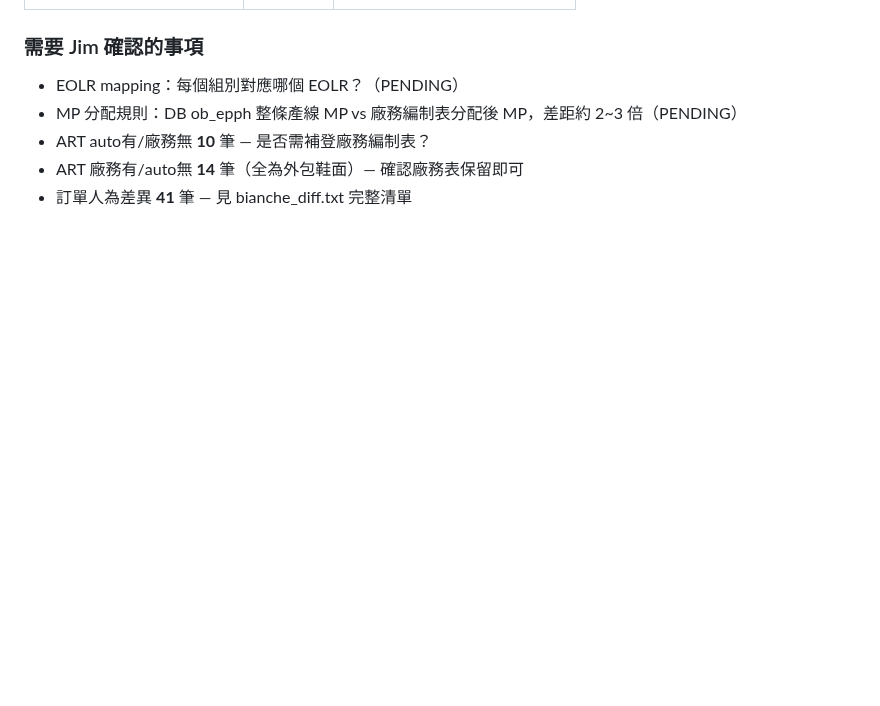
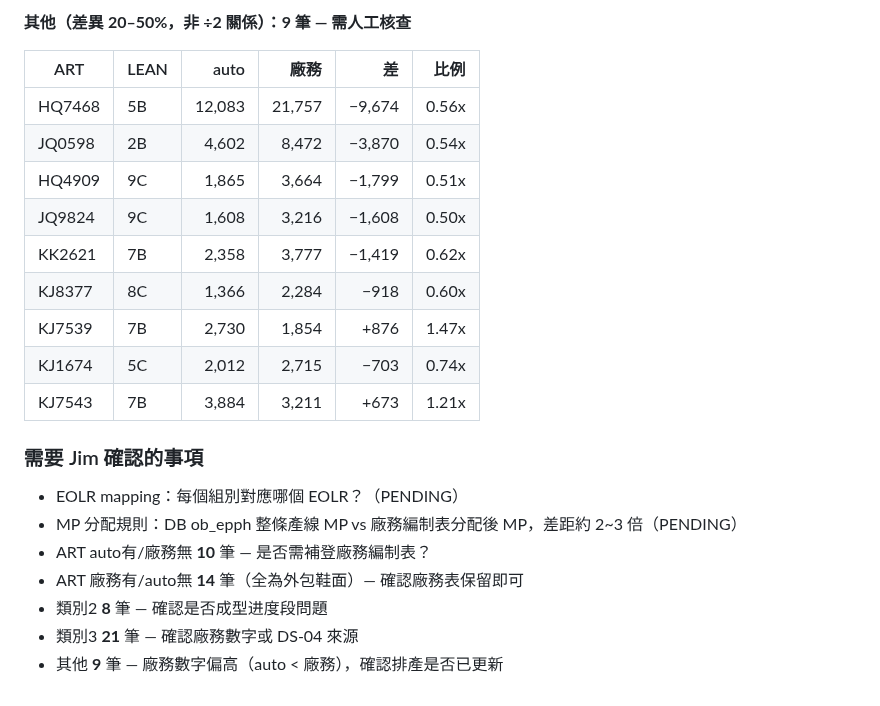
Before and after one commit to nethinetkimo01-afk/smartpn-atlas-core, a Markdown page: 00_HANDOFF/24_DATA_SYSTEM.md, the part around one of its changes. Rendered like a GitHub page; blank space fills up the shorter version.

```diff
--- a/00_HANDOFF/24_DATA_SYSTEM.md
+++ b/00_HANDOFF/24_DATA_SYSTEM.md
@@ -492,7 +548,23 @@ API endpoints:
+**其他（差異 20–50%，非 ÷2 關係）：9 筆 — 需人工核查**
+
+| ART | LEAN | auto | 廠務 | 差 | 比例 |
+|-----|------|-----:|-----:|---:|-----:|
+| HQ7468 | 5B | 12,083 | 21,757 | −9,674 | 0.56x |
+| JQ0598 | 2B | 4,602 | 8,472 | −3,870 | 0.54x |
+| HQ4909 | 9C | 1,865 | 3,664 | −1,799 | 0.51x |
+| JQ9824 | 9C | 1,608 | 3,216 | −1,608 | 0.50x |
+| KK2621 | 7B | 2,358 | 3,777 | −1,419 | 0.62x |
+| KJ8377 | 8C | 1,366 | 2,284 | −918 | 0.60x |
+| KJ7539 | 7B | 2,730 | 1,854 | +876 | 1.47x |
+| KJ1674 | 5C | 2,012 | 2,715 | −703 | 0.74x |
+| KJ7543 | 7B | 3,884 | 3,211 | +673 | 1.21x |
+
 ### 需要 Jim 確認的事項
 
 - EOLR mapping：每個組別對應哪個 EOLR？（PENDING）
 - MP 分配規則：DB ob_epph 整條產線 MP vs 廠務編制表分配後 MP，差距約 2~3 倍（PENDING）
 - ART auto有/廠務無 **10** 筆 — 是否需補登廠務編制表？
 - ART 廠務有/auto無 **14** 筆（全為外包鞋面）— 確認廠務表保留即可
-- 訂單人為差異 **41** 筆 — 見 bianche_diff.txt 完整清單
+- 類別2 **8** 筆 — 確認是否成型进度段問題
+- 類別3 **21** 筆 — 確認廠務數字或 DS-04 來源
+- 其他 **9** 筆 — 廠務數字偏高（auto < 廠務），確認排產是否已更新
```
Also changed, not shown: other parts of 00_HANDOFF/24_DATA_SYSTEM.md (+56 -0 lines).
